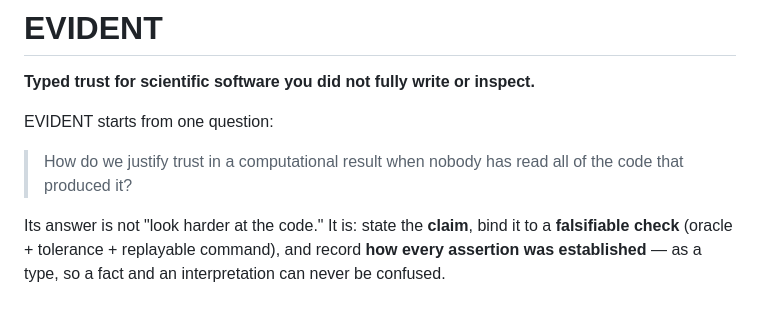
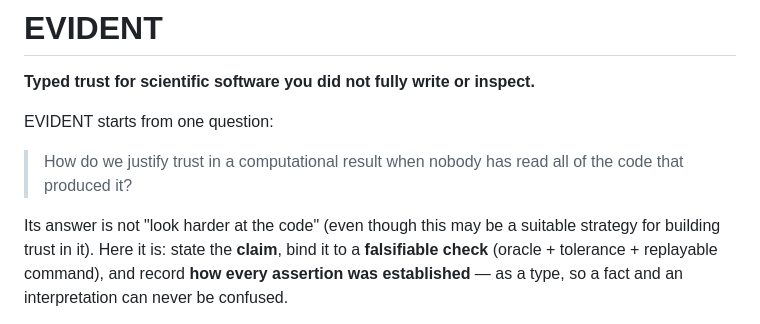
Before and after one commit to theGreatHerrLebert/evident, a Markdown page: README.md, the part around the change. Rendered like a GitHub page.

```diff
--- a/README.md
+++ b/README.md
@@ -7,7 +7,7 @@ EVIDENT starts from one question:
 > How do we justify trust in a computational result when nobody has read all
 > of the code that produced it?
 
-Its answer is not "look harder at the code." It is: state the **claim**, bind
+Its answer is not "look harder at the code" (even though this may be a suitable strategy for building trust in it). Here it is: state the **claim**, bind
 it to a **falsifiable check** (oracle + tolerance + replayable command), and
 record **how every assertion was established** — as a type, so a fact and an
 interpretation can never be confused.
```
